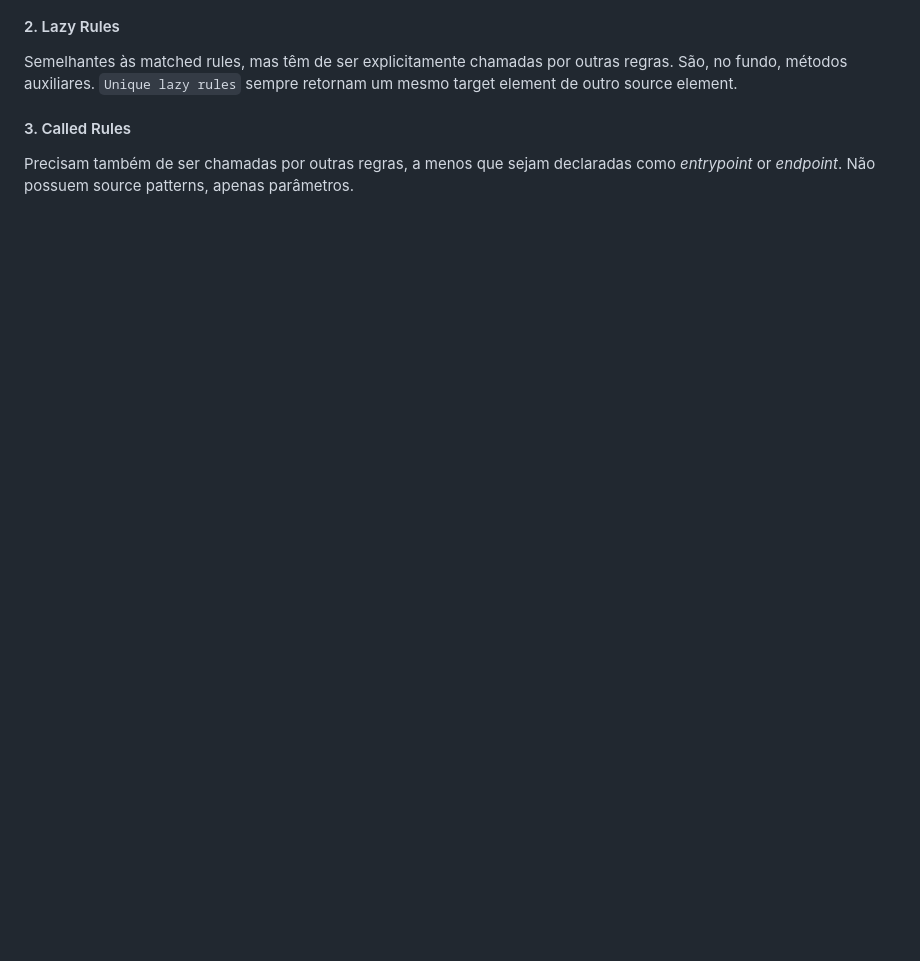
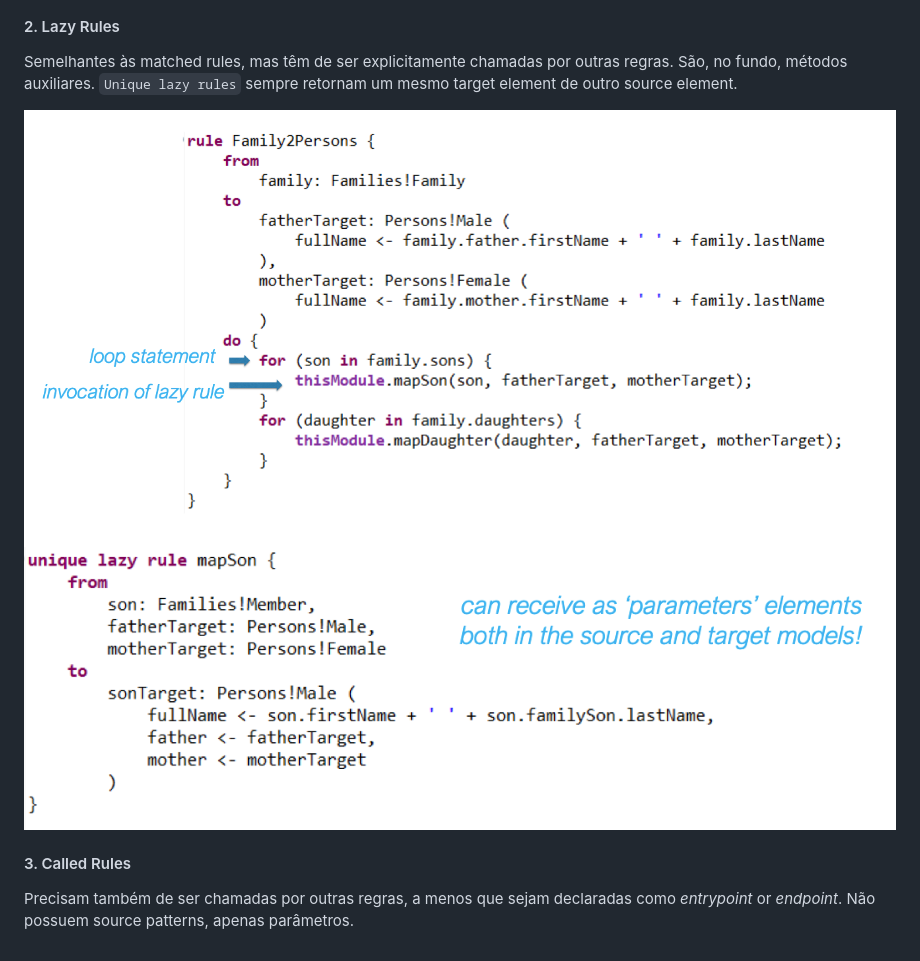
Before and after one commit to Fabio-A-Sa/Y5S1-TecnicasConstrucaoSoftware, a Markdown page: Notes/02 - Model-to-Model Transformations.md, the part around the change. GitHub-like rendering; pictures changed too: Images/lazy_rules_1.png (added), Images/lazy_rules_2.png (added); blank space fills up the shorter version.

Commit message:
TP4: lazy rules examples

```diff
--- a/Notes/02 - Model-to-Model Transformations.md
+++ b/Notes/02 - Model-to-Model Transformations.md
@@ -77,6 +77,9 @@ Exemplo:
 
 Semelhantes às matched rules, mas têm de ser explicitamente chamadas por outras regras. São, no fundo, métodos auxiliares. `Unique lazy rules` sempre retornam um mesmo target element de outro source element.
 
+![Lazy Rules 1](../Images/lazy_rules_1.png)
+![Lazy Rules 2](../Images/lazy_rules_2.png)
+
 #### 3. Called Rules
 
 Precisam também de ser chamadas por outras regras, a menos que sejam declaradas como *entrypoint* or *endpoint*. Não possuem source patterns, apenas parâmetros.
```
